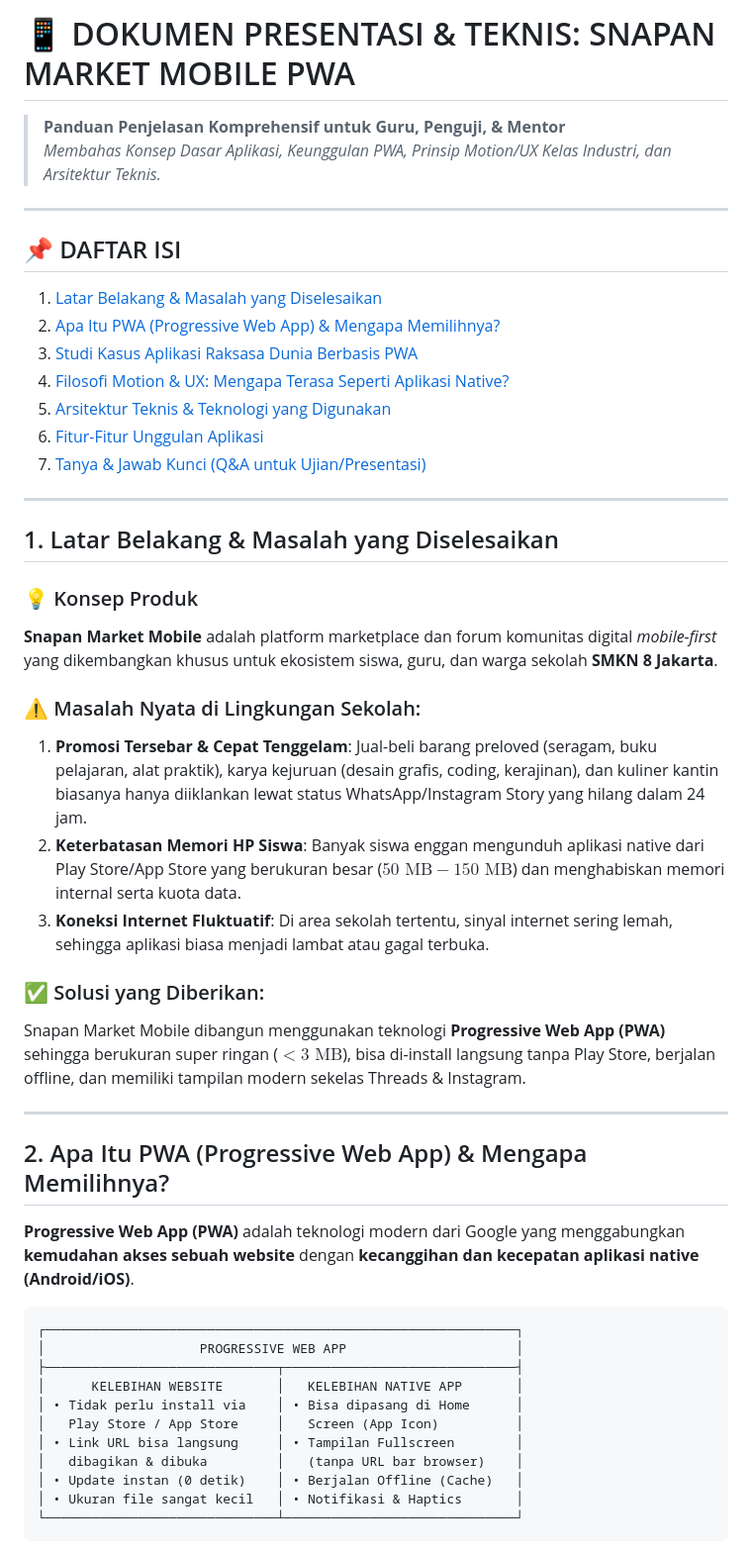
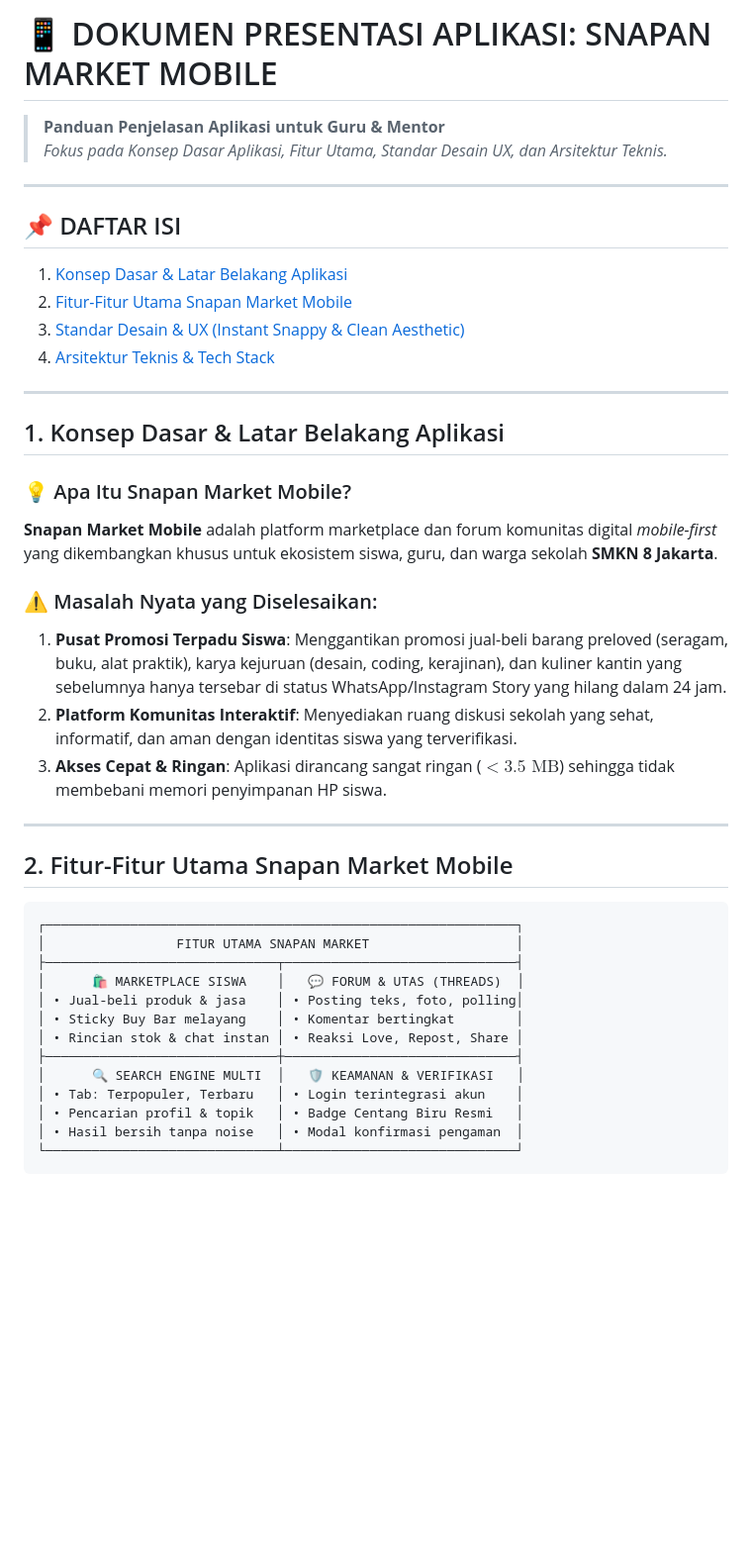
Before and after one commit to HelloRayy/snapan-market-mobile, a Markdown page: docs/panduan-presentasi-pwa.md, the part around one of its changes. Shown at 99% size. Drawn GitHub-style; blank space fills up the shorter version.

Commit message:
docs: streamline presentation guide to focus strictly on Snapan Market Mobile app features, UX design, and tech stack

````diff
--- a/docs/panduan-presentasi-pwa.md
+++ b/docs/panduan-presentasi-pwa.md
@@ -1,50 +1,44 @@
-# 📱 DOKUMEN PRESENTASI & TEKNIS: SNAPAN MARKET MOBILE PWA
-> **Panduan Penjelasan Komprehensif untuk Guru, Penguji, & Mentor**
-> *Membahas Konsep Dasar Aplikasi, Keunggulan PWA, Prinsip Motion/UX Kelas Industri, dan Arsitektur Teknis.*
+# 📱 DOKUMEN PRESENTASI APLIKASI: SNAPAN MARKET MOBILE
+> **Panduan Penjelasan Aplikasi untuk Guru & Mentor**
+> *Fokus pada Konsep Dasar Aplikasi, Fitur Utama, Standar Desain UX, dan Arsitektur Teknis.*
 
 ---
 
 ## 📌 DAFTAR ISI
-1. [Latar Belakang & Masalah yang Diselesaikan](#1-latar-belakang--masalah-yang-diselesaikan)
-2. [Apa Itu PWA (Progressive Web App) & Mengapa Memilihnya?](#2-apa-itu-pwa-progressive-web-app--mengapa-memilihnya)
-3. [Studi Kasus Aplikasi Raksasa Dunia Berbasis PWA](#3-studi-kasus-aplikasi-raksasa-dunia-berbasis-pwa)
-4. [Filosofi Motion & UX: Mengapa Terasa Seperti Aplikasi Native?](#4-filosofi-motion--ux-mengapa-terasa-seperti-aplikasi-native)
-5. [Arsitektur Teknis & Teknologi yang Digunakan](#5-arsitektur-teknis--teknologi-yang-digunakan)
-6. [Fitur-Fitur Unggulan Aplikasi](#6-fitur-fitur-unggulan-aplikasi)
-7. [Tanya & Jawab Kunci (Q&A untuk Ujian/Presentasi)](#7-tanya--jawab-kunci-qa-untuk-ujianpresentasi)
+1. [Konsep Dasar & Latar Belakang Aplikasi](#1-konsep-dasar--latar-belakang-aplikasi)
+2. [Fitur-Fitur Utama Snapan Market Mobile](#2-fitur-fitur-utama-snapan-market-mobile)
+3. [Standar Desain & UX (Instant Snappy & Clean Aesthetic)](#3-standar-desain--ux-instant-snappy--clean-aesthetic)
+4. [Arsitektur Teknis & Tech Stack](#4-arsitektur-teknis--tech-stack)
 
 ---
 
-## 1. Latar Belakang & Masalah yang Diselesaikan
+## 1. Konsep Dasar & Latar Belakang Aplikasi
 
-### 💡 Konsep Produk
+### 💡 Apa Itu Snapan Market Mobile?
 **Snapan Market Mobile** adalah platform marketplace dan forum komunitas digital *mobile-first* yang dikembangkan khusus untuk ekosistem siswa, guru, dan warga sekolah **SMKN 8 Jakarta**.
 
-### ⚠️ Masalah Nyata di Lingkungan Sekolah:
-1. **Promosi Tersebar & Cepat Tenggelam**: Jual-beli barang preloved (seragam, buku pelajaran, alat praktik), karya kejuruan (desain grafis, coding, kerajinan), dan kuliner kantin biasanya hanya diiklankan lewat status WhatsApp/Instagram Story yang hilang dalam 24 jam.
-2. **Keterbatasan Memori HP Siswa**: Banyak siswa enggan mengunduh aplikasi native dari Play Store/App Store yang berukuran besar ($50\text{ MB} - 150\text{ MB}$) dan menghabiskan memori internal serta kuota data.
-3. **Koneksi Internet Fluktuatif**: Di area sekolah tertentu, sinyal internet sering lemah, sehingga aplikasi biasa menjadi lambat atau gagal terbuka.
-
-### ✅ Solusi yang Diberikan:
-Snapan Market Mobile dibangun menggunakan teknologi **Progressive Web App (PWA)** sehingga berukuran super ringan ($< 3\text{ MB}$), bisa di-install langsung tanpa Play Store, berjalan offline, dan memiliki tampilan modern sekelas Threads & Instagram.
+### ⚠️ Masalah Nyata yang Diselesaikan:
+1. **Pusat Promosi Terpadu Siswa**: Menggantikan promosi jual-beli barang preloved (seragam, buku, alat praktik), karya kejuruan (desain, coding, kerajinan), dan kuliner kantin yang sebelumnya hanya tersebar di status WhatsApp/Instagram Story yang hilang dalam 24 jam.
+2. **Platform Komunitas Interaktif**: Menyediakan ruang diskusi sekolah yang sehat, informatif, dan aman dengan identitas siswa yang terverifikasi.
+3. **Akses Cepat & Ringan**: Aplikasi dirancang sangat ringan ($< 3.5\text{ MB}$) sehingga tidak membebani memori penyimpanan HP siswa.
 
 ---
 
-## 2. Apa Itu PWA (Progressive Web App) & Mengapa Memilihnya?
-
-**Progressive Web App (PWA)** adalah teknologi modern dari Google yang menggabungkan **kemudahan akses sebuah website** dengan **kecanggihan dan kecepatan aplikasi native (Android/iOS)**.
+## 2. Fitur-Fitur Utama Snapan Market Mobile
 
 ```
 ┌─────────────────────────────────────────────────────────────┐
-│                    PROGRESSIVE WEB APP                      │
+│                 FITUR UTAMA SNAPAN MARKET                   │
 ├──────────────────────────────┬──────────────────────────────┤
-│      KELEBIHAN WEBSITE       │   KELEBIHAN NATIVE APP       │
-│ • Tidak perlu install via    │ • Bisa dipasang di Home      │
-│   Play Store / App Store     │   Screen (App Icon)          │
-│ • Link URL bisa langsung     │ • Tampilan Fullscreen        │
-│   dibagikan & dibuka         │   (tanpa URL bar browser)    │
-│ • Update instan (0 detik)    │ • Berjalan Offline (Cache)   │
-│ • Ukuran file sangat kecil   │ • Notifikasi & Haptics       │
+│      🛍️ MARKETPLACE SISWA    │   💬 FORUM & UTAS (THREADS)  │
+│ • Jual-beli produk & jasa    │ • Posting teks, foto, polling│
+│ • Sticky Buy Bar melayang    │ • Komentar bertingkat        │
+│ • Rincian stok & chat instan │ • Reaksi Love, Repost, Share │
+├──────────────────────────────┼──────────────────────────────┤
+│      🔍 SEARCH ENGINE MULTI  │   🛡️ KEAMANAN & VERIFIKASI   │
+│ • Tab: Terpopuler, Terbaru   │ • Login terintegrasi akun    │
+│ • Pencarian profil & topik   │ • Badge Centang Biru Resmi   │
+│ • Hasil bersih tanpa noise   │ • Modal konfirmasi pengaman  │
 └──────────────────────────────┴──────────────────────────────┘
 ```
 
````
Also changed, not shown: other parts of docs/panduan-presentasi-pwa.md (+36 -98 lines).
